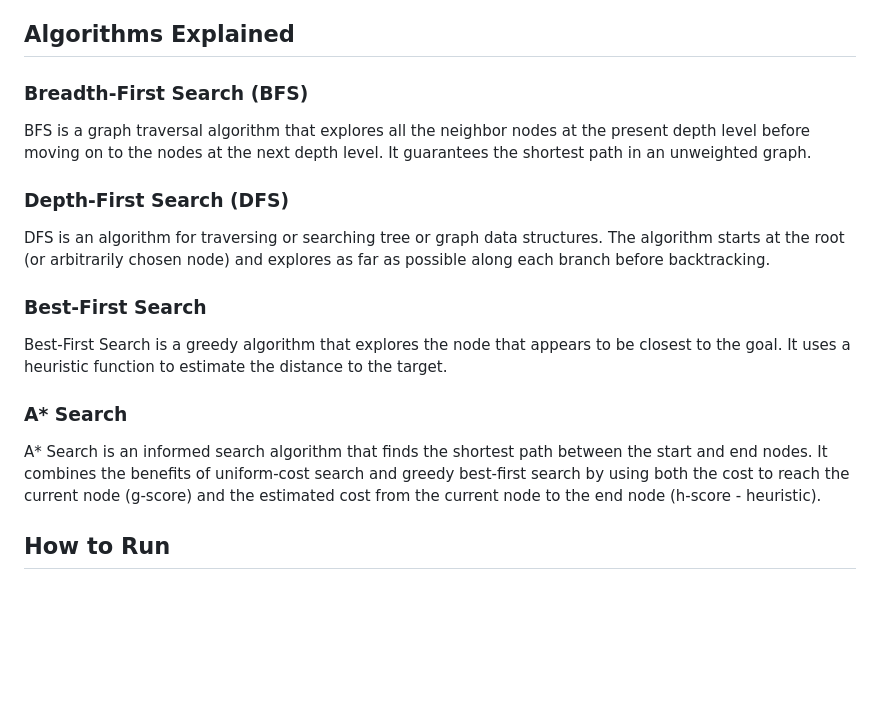
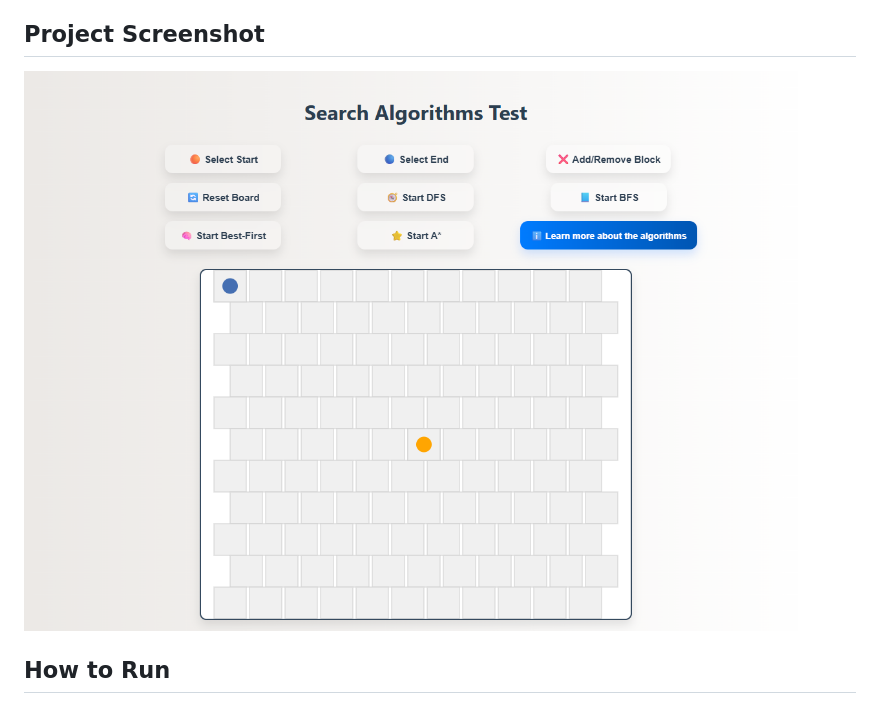
Before and after one commit to AlfredoFilho/Blind-and-Heuristic-Search-Viewer, a Markdown page: README.md, the part around the change. Rendered like a GitHub page; pictures changed too: screenshot.png (added); blank space fills up the shorter version.

Commit message:
docs: Refactor README, replace algorithm explanations with screenshot

```diff
--- a/README.md
+++ b/README.md
@@ -16,19 +16,9 @@ This project provides a visual simulation of various search algorithms, includin
 * **Path Reconstruction:** Once a path is found, it's highlighted on the grid.
 * **Simulation Information:** Displays current mode, start/end nodes, blocked nodes, and visited node count.
 
-## Algorithms Explained
+## Project Screenshot
 
-### Breadth-First Search (BFS)
-BFS is a graph traversal algorithm that explores all the neighbor nodes at the present depth level before moving on to the nodes at the next depth level. It guarantees the shortest path in an unweighted graph.
-
-### Depth-First Search (DFS)
-DFS is an algorithm for traversing or searching tree or graph data structures. The algorithm starts at the root (or arbitrarily chosen node) and explores as far as possible along each branch before backtracking.
-
-### Best-First Search
-Best-First Search is a greedy algorithm that explores the node that appears to be closest to the goal. It uses a heuristic function to estimate the distance to the target.
-
-### A\* Search
-A\* Search is an informed search algorithm that finds the shortest path between the start and end nodes. It combines the benefits of uniform-cost search and greedy best-first search by using both the cost to reach the current node (g-score) and the estimated cost from the current node to the end node (h-score - heuristic).
+![Search Algorithms Visualizer Screenshot](screenshot.png)
 
 ## How to Run
 
```
